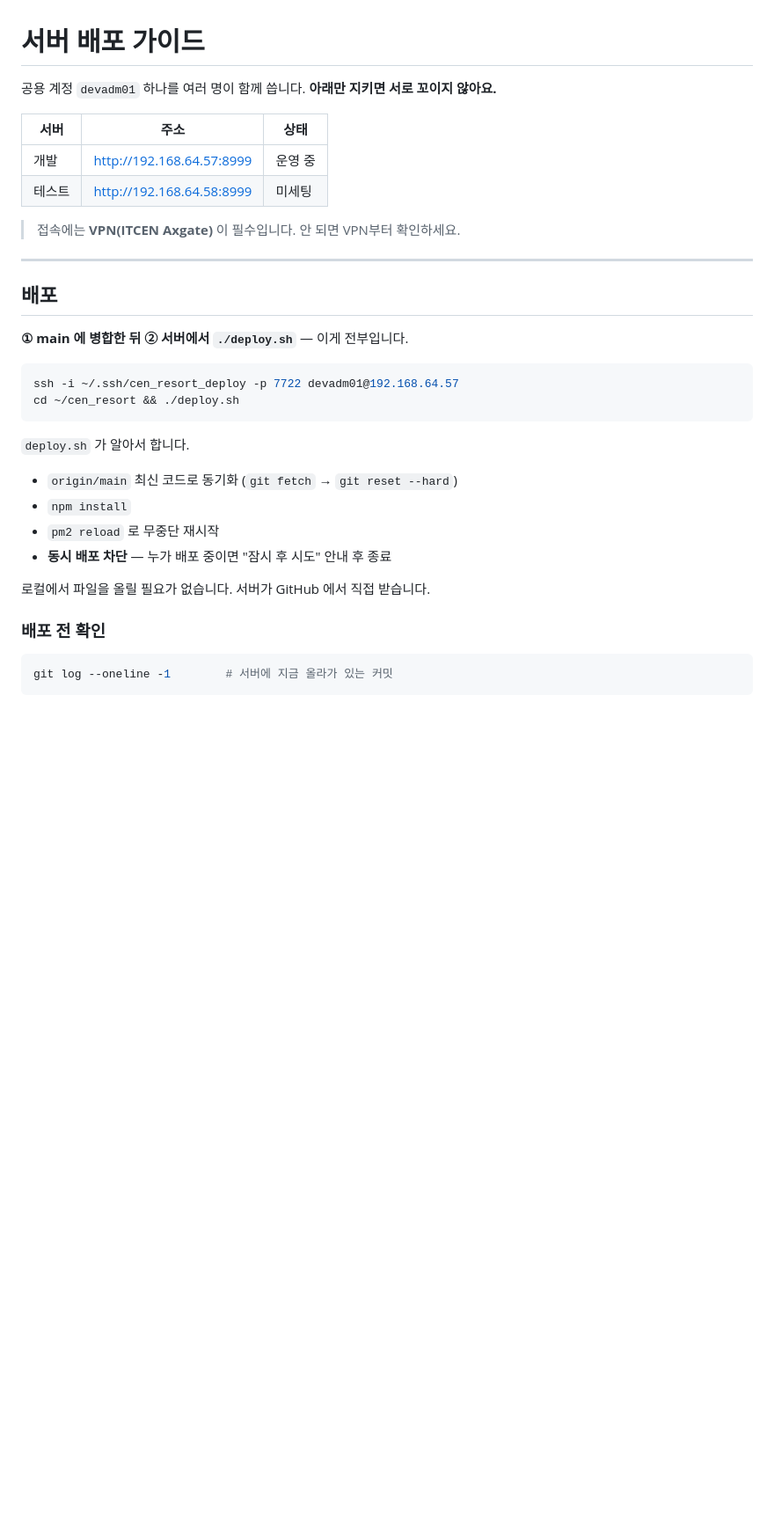
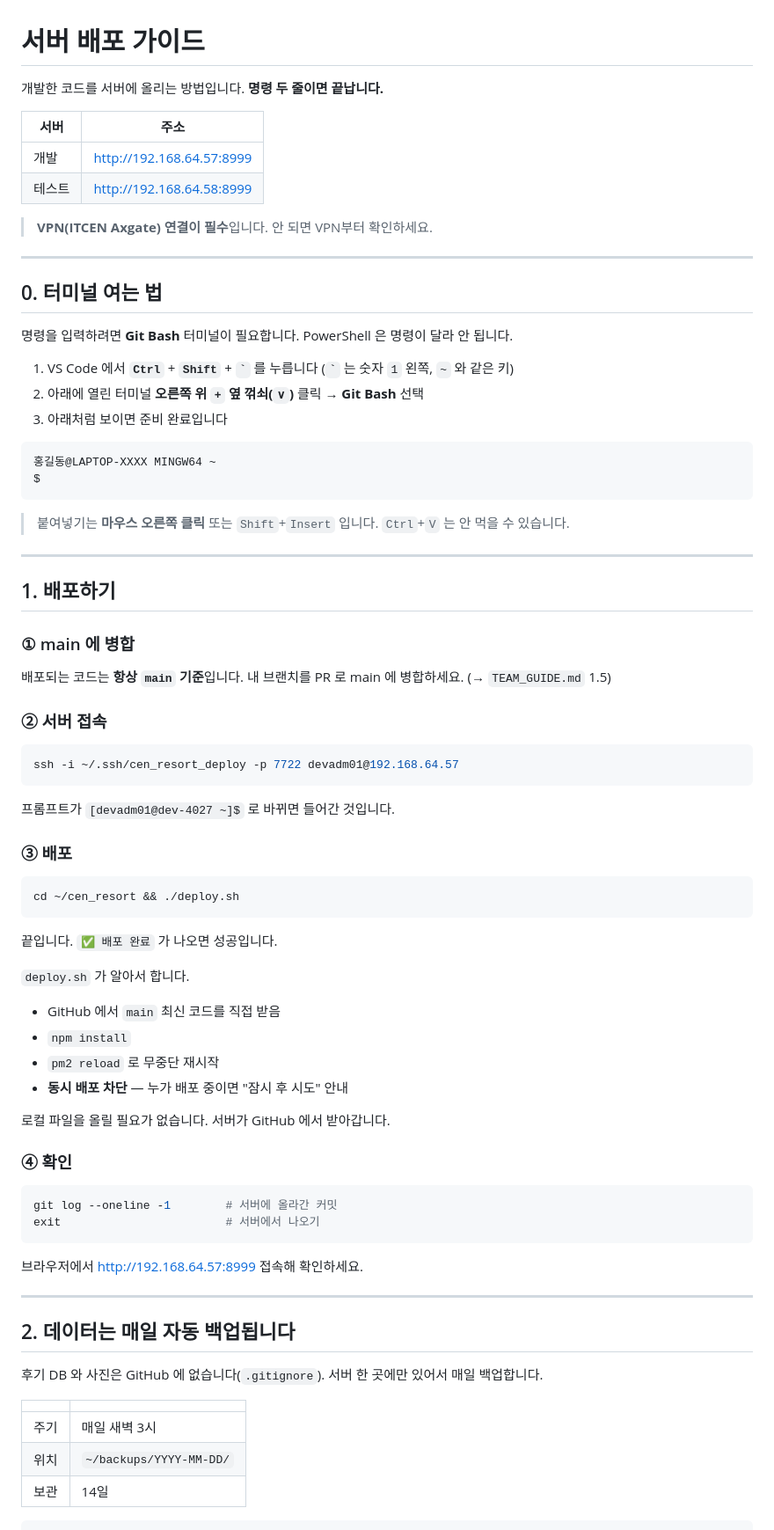
Before and after one commit to CEN-TaM/cen_resort, a Markdown page: DEPLOY.md, the part around one of its changes. Shown at 88% size. Rendered like a GitHub page; blank space fills up the shorter version.

````diff
--- a/DEPLOY.md
+++ b/DEPLOY.md
@@ -1,35 +1,83 @@
 # 서버 배포 가이드
 
-공용 계정 `devadm01` 하나를 여러 명이 함께 씁니다. **아래만 지키면 서로 꼬이지 않아요.**
+개발한 코드를 서버에 올리는 방법입니다. **명령 두 줄이면 끝납니다.**
 
-| 서버 | 주소 | 상태 |
-|---|---|---|
-| 개발 | http://192.168.64.57:8999 | 운영 중 |
-| 테스트 | http://192.168.64.58:8999 | 미세팅 |
+| 서버 | 주소 |
+|---|---|
+| 개발 | http://192.168.64.57:8999 |
+| 테스트 | http://192.168.64.58:8999 |
 
-> 접속에는 **VPN(ITCEN Axgate)** 이 필수입니다. 안 되면 VPN부터 확인하세요.
+> **VPN(ITCEN Axgate) 연결이 필수**입니다. 안 되면 VPN부터 확인하세요.
 
 ---
 
-## 배포
+## 0. 터미널 여는 법
 
-**① main 에 병합한 뒤 ② 서버에서 `./deploy.sh`** — 이게 전부입니다.
+명령을 입력하려면 **Git Bash** 터미널이 필요합니다. PowerShell 은 명령이 달라 안 됩니다.
+
+1. VS Code 에서 **`Ctrl`** + **`Shift`** + **`` ` ``** 를 누릅니다
+   (**`` ` ``** 는 숫자 `1` 왼쪽, `~` 와 같은 키)
+2. 아래에 열린 터미널 **오른쪽 위 `+` 옆 꺾쇠(`∨`)** 클릭 → **Git Bash** 선택
+3. 아래처럼 보이면 준비 완료입니다
+
+```
+홍길동@LAPTOP-XXXX MINGW64 ~
+$
+```
+
+> 붙여넣기는 **마우스 오른쪽 클릭** 또는 `Shift`+`Insert` 입니다. `Ctrl`+`V` 는 안 먹을 수 있습니다.
+
+---
+
+## 1. 배포하기
+
+### ① main 에 병합
+
+배포되는 코드는 **항상 `main` 기준**입니다. 내 브랜치를 PR 로 main 에 병합하세요. (→ `TEAM_GUIDE.md` 1.5)
+
+### ② 서버 접속
 
 ```bash
 ssh -i ~/.ssh/cen_resort_deploy -p 7722 devadm01@192.168.64.57
+```
+
+프롬프트가 `[devadm01@dev-4027 ~]$` 로 바뀌면 들어간 것입니다.
+
+### ③ 배포
+
+```bash
 cd ~/cen_resort && ./deploy.sh
 ```
 
+끝입니다. `✅ 배포 완료` 가 나오면 성공입니다.
+
 `deploy.sh` 가 알아서 합니다.
 
-- `origin/main` 최신 코드로 동기화 (`git fetch` → `git reset --hard`)
+- GitHub 에서 `main` 최신 코드를 직접 받음
 - `npm install`
 - `pm2 reload` 로 무중단 재시작
-- **동시 배포 차단** — 누가 배포 중이면 "잠시 후 시도" 안내 후 종료
+- **동시 배포 차단** — 누가 배포 중이면 "잠시 후 시도" 안내
 
-로컬에서 파일을 올릴 필요가 없습니다. 서버가 GitHub 에서 직접 받습니다.
+로컬 파일을 올릴 필요가 없습니다. 서버가 GitHub 에서 받아갑니다.
 
-### 배포 전 확인
+### ④ 확인
 
 ```bash
-git log --oneline -1        # 서버에 지금 올라가 있는 커밋
+git log --oneline -1        # 서버에 올라간 커밋
+exit                        # 서버에서 나오기
+```
+
+브라우저에서 http://192.168.64.57:8999 접속해 확인하세요.
+
+---
+
+## 2. 데이터는 매일 자동 백업됩니다
+
+후기 DB 와 사진은 GitHub 에 없습니다(`.gitignore`). 서버 한 곳에만 있어서 매일 백업합니다.
+
+| | |
+|---|---|
+| 주기 | 매일 새벽 3시 |
+| 위치 | `~/backups/YYYY-MM-DD/` |
+| 보관 | 14일 |
+
````
Also changed, not shown: other parts of DEPLOY.md (+115 -51 lines), TEAM_GUIDE.md (+42 -5 lines).
